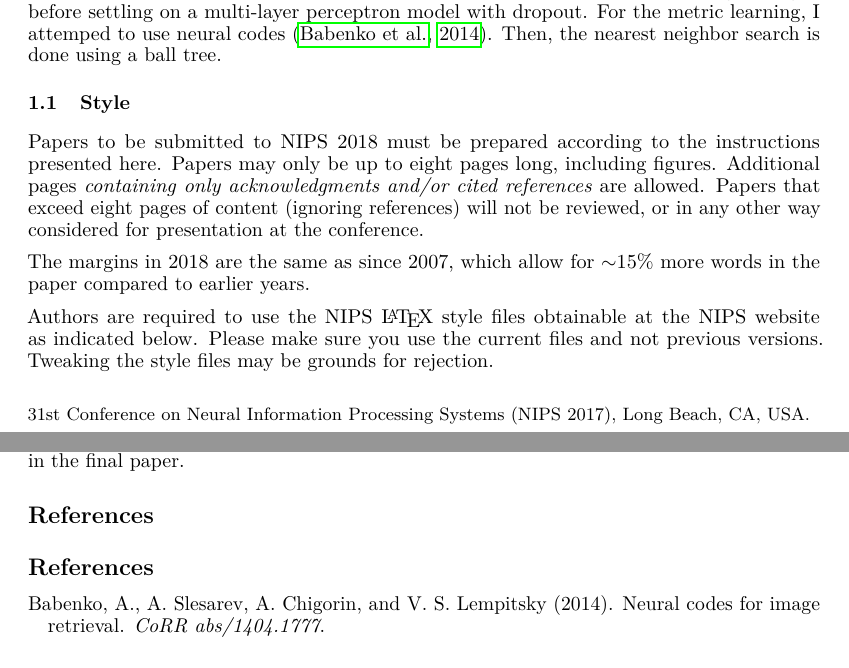
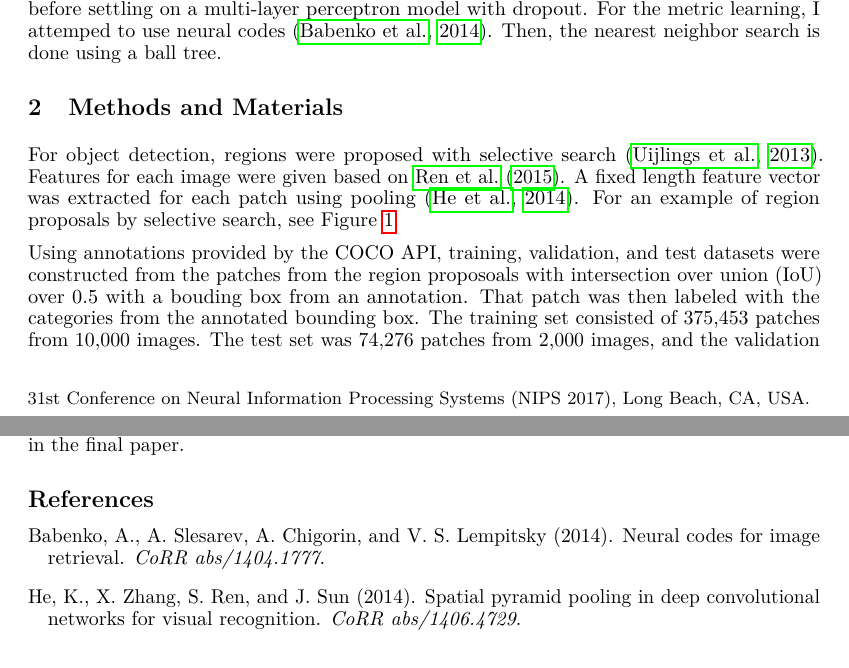
Before and after one commit to kspathak/cse547, a LaTeX paper (project/writeup.tex): two parts of pages 1 and 5 of 5 before the commit and two parts of pages 1 and 6 of 7 after it, joined at a grey line, cut so that both start at the same text. Compiled offline with pdfLaTeX; a LaTeX package or settings file that is missing is left out.

Commit message:
made progress on writeup

```diff
--- a/project/writeup.tex
+++ b/project/writeup.tex
@@ -13,6 +13,7 @@
 \usepackage{url}            % simple URL typesetting
 \usepackage{booktabs}       % professional-quality tables
 \usepackage{amsfonts}       % blackboard math symbols
+\usepackage{graphicx}
 \usepackage{lmodern}
 \usepackage{nicefrac}       % compact symbols for 1/2, etc.
 \usepackage{microtype}      % microtypography
@@ -61,15 +62,11 @@ dropout. For the metric learning, I attemped to use neural codes
 \citep{neural_codes}. Then, the nearest neighbor search is done using a ball
 tree.
 
-\subsection{Style}
+\section{Methods and Materials}
 
-Papers to be submitted to NIPS 2018 must be prepared according to the
-instructions presented here. Papers may only be up to eight pages
-long, including figures. Additional pages \emph{containing only
-  acknowledgments and/or cited references} are allowed. Papers that
-exceed eight pages of content (ignoring references) will not be
-reviewed, or in any other way considered for presentation at the
-conference.
+For object detection, regions were proposed with selective search
+\citep{selective_search}. Features for each image were given based on
+\cite{fast_rnn}. A fixed length feature vector was extracted for each patch
+using pooling \citep{pooling}. For an example of region proposals by selective
+search, see Figure \ref{fig:coco_selective_search}.
 
-The margins in 2018 are the same as since 2007, which allow for
-$\sim$$15\%$ more words in the paper compared to earlier years.
@@ -76,5 +77,9 @@ $\sim$$15\%$ more words in the paper compared to earlier years.
+  \label{fig:coco_selective_search}
+\end{figure}
 
-Authors are required to use the NIPS \LaTeX{} style files obtainable
-at the NIPS website as indicated below. Please make sure you use the
-current files and not previous versions. Tweaking the style files may
-be grounds for rejection.
+Using annotations provided by the COCO API, training, validation, and test
+datasets were constructed from the patches from the region proposoals with
+intersection over union (IoU) over 0.5 with a bouding box from an
+annotation. That patch was then labeled with the categories from the annotated
+bounding box. The training set consisted of 375,453 patches from 10,000
+images. The test set was 74,276 patches from 2,000 images, and the validation
@@ -80,0 +90 @@ be grounds for rejection.
+The neural codes for the metric learning were extracted from the last hidden
@@ -358,8 +412,6 @@ Use unnumbered third level headings for the acknowledgments. All
 acknowledgments go at the end of the paper. Do not include
 acknowledgments in the anonymized submission, only in the final paper.
 
-\section*{References}
-
 \bibliographystyle{chicago}
 \bibliography{references}
 
```
Also changed, not shown: poster/poster.tex (+0 -9 lines), hw3/bounding_box_sample.png (added), project/writeup.pdf, project/writeup.tex (52 more changed lines), 1 other file.
